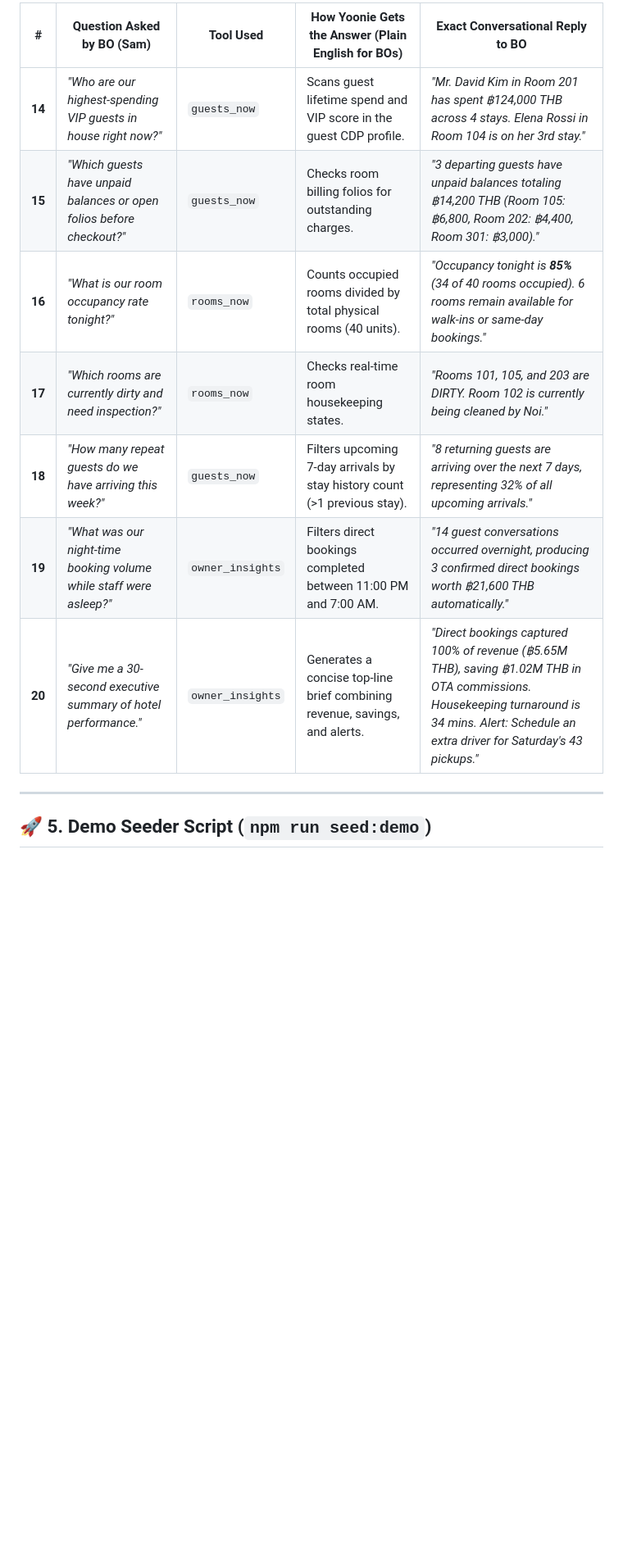
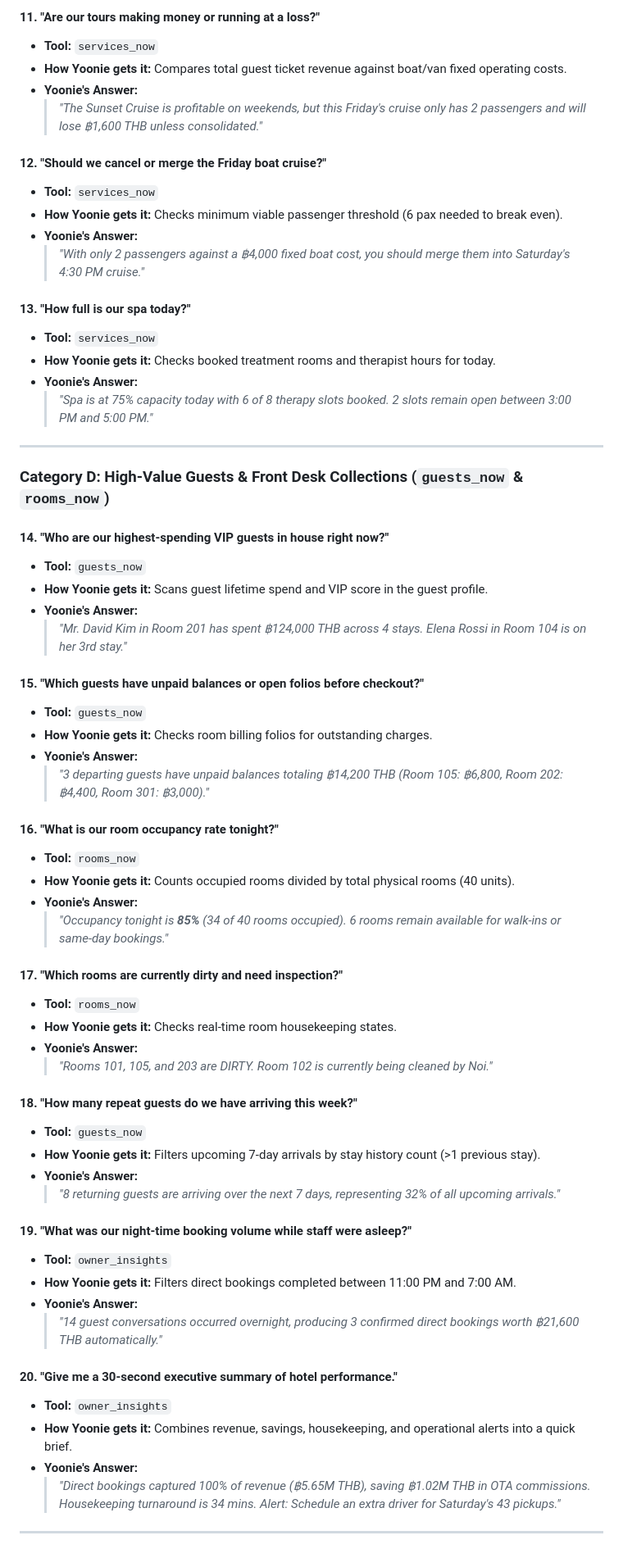
Before and after one commit to LynnT-2003/yoonie-backend, a Markdown page: docs/N8N_STAFF_INTELLIGENCE.md, the part around one of its changes. Shown at 82% size. Drawn GitHub-style; blank space fills up the shorter version.

```diff
--- a/docs/N8N_STAFF_INTELLIGENCE.md
+++ b/docs/N8N_STAFF_INTELLIGENCE.md
@@ -122,14 +168,67 @@ A Business Owner (BO) doesn't want code or database schema terms. The BO assista
 
-| # | Question Asked by BO (Sam) | Tool Used | How Yoonie Gets the Answer (Plain English for BOs) | Exact Conversational Reply to BO |
-|---|---|---|---|---|
-| **14** | *"Who are our highest-spending VIP guests in house right now?"* | `guests_now` | Scans guest lifetime spend and VIP score in the guest CDP profile. | *"Mr. David Kim in Room 201 has spent ฿124,000 THB across 4 stays. Elena Rossi in Room 104 is on her 3rd stay."* |
-| **15** | *"Which guests have unpaid balances or open folios before checkout?"* | `guests_now` | Checks room billing folios for outstanding charges. | *"3 departing guests have unpaid balances totaling ฿14,200 THB (Room 105: ฿6,800, Room 202: ฿4,400, Room 301: ฿3,000)."* |
-| **16** | *"What is our room occupancy rate tonight?"* | `rooms_now` | Counts occupied rooms divided by total physical rooms (40 units). | *"Occupancy tonight is **85%** (34 of 40 rooms occupied). 6 rooms remain available for walk-ins or same-day bookings."* |
-| **17** | *"Which rooms are currently dirty and need inspection?"* | `rooms_now` | Checks real-time room housekeeping states. | *"Rooms 101, 105, and 203 are DIRTY. Room 102 is currently being cleaned by Noi."* |
-| **18** | *"How many repeat guests do we have arriving this week?"* | `guests_now` | Filters upcoming 7-day arrivals by stay history count (>1 previous stay). | *"8 returning guests are arriving over the next 7 days, representing 32% of all upcoming arrivals."* |
-| **19** | *"What was our night-time booking volume while staff were asleep?"* | `owner_insights` | Filters direct bookings completed between 11:00 PM and 7:00 AM. | *"14 guest conversations occurred overnight, producing 3 confirmed direct bookings worth ฿21,600 THB automatically."* |
-| **20** | *"Give me a 30-second executive summary of hotel performance."* | `owner_insights` | Generates a concise top-line brief combining revenue, savings, and alerts. | *"Direct bookings captured 100% of revenue (฿5.65M THB), saving ฿1.02M THB in OTA commissions. Housekeeping turnaround is 34 mins. Alert: Schedule an extra driver for Saturday's 43 pickups."* |
+#### 11. "Are our tours making money or running at a loss?"
+- **Tool:** `services_now`
+- **How Yoonie gets it:** Compares total guest ticket revenue against boat/van fixed operating costs.
+- **Yoonie's Answer:**
+  > *"The Sunset Cruise is profitable on weekends, but this Friday's cruise only has 2 passengers and will lose ฿1,600 THB unless consolidated."*
+
+#### 12. "Should we cancel or merge the Friday boat cruise?"
+- **Tool:** `services_now`
+- **How Yoonie gets it:** Checks minimum viable passenger threshold (6 pax needed to break even).
+- **Yoonie's Answer:**
+  > *"With only 2 passengers against a ฿4,000 fixed boat cost, you should merge them into Saturday's 4:30 PM cruise."*
+
+#### 13. "How full is our spa today?"
+- **Tool:** `services_now`
+- **How Yoonie gets it:** Checks booked treatment rooms and therapist hours for today.
+- **Yoonie's Answer:**
+  > *"Spa is at 75% capacity today with 6 of 8 therapy slots booked. 2 slots remain open between 3:00 PM and 5:00 PM."*
 
 ---
 
-## 🚀 5. Demo Seeder Script (`npm run seed:demo`)
+### Category D: High-Value Guests & Front Desk Collections (`guests_now` & `rooms_now`)
+
+#### 14. "Who are our highest-spending VIP guests in house right now?"
+- **Tool:** `guests_now`
+- **How Yoonie gets it:** Scans guest lifetime spend and VIP score in the guest profile.
+- **Yoonie's Answer:**
+  > *"Mr. David Kim in Room 201 has spent ฿124,000 THB across 4 stays. Elena Rossi in Room 104 is on her 3rd stay."*
+
+#### 15. "Which guests have unpaid balances or open folios before checkout?"
+- **Tool:** `guests_now`
+- **How Yoonie gets it:** Checks room billing folios for outstanding charges.
+- **Yoonie's Answer:**
+  > *"3 departing guests have unpaid balances totaling ฿14,200 THB (Room 105: ฿6,800, Room 202: ฿4,400, Room 301: ฿3,000)."*
+
+#### 16. "What is our room occupancy rate tonight?"
+- **Tool:** `rooms_now`
+- **How Yoonie gets it:** Counts occupied rooms divided by total physical rooms (40 units).
+- **Yoonie's Answer:**
+  > *"Occupancy tonight is **85%** (34 of 40 rooms occupied). 6 rooms remain available for walk-ins or same-day bookings."*
+
+#### 17. "Which rooms are currently dirty and need inspection?"
+- **Tool:** `rooms_now`
+- **How Yoonie gets it:** Checks real-time room housekeeping states.
+- **Yoonie's Answer:**
+  > *"Rooms 101, 105, and 203 are DIRTY. Room 102 is currently being cleaned by Noi."*
+
+#### 18. "How many repeat guests do we have arriving this week?"
+- **Tool:** `guests_now`
+- **How Yoonie gets it:** Filters upcoming 7-day arrivals by stay history count (>1 previous stay).
+- **Yoonie's Answer:**
+  > *"8 returning guests are arriving over the next 7 days, representing 32% of all upcoming arrivals."*
+
+#### 19. "What was our night-time booking volume while staff were asleep?"
+- **Tool:** `owner_insights`
+- **How Yoonie gets it:** Filters direct bookings completed between 11:00 PM and 7:00 AM.
+- **Yoonie's Answer:**
+  > *"14 guest conversations occurred overnight, producing 3 confirmed direct bookings worth ฿21,600 THB automatically."*
+
+#### 20. "Give me a 30-second executive summary of hotel performance."
+- **Tool:** `owner_insights`
+- **How Yoonie gets it:** Combines revenue, savings, housekeeping, and operational alerts into a quick brief.
+- **Yoonie's Answer:**
+  > *"Direct bookings captured 100% of revenue (฿5.65M THB), saving ฿1.02M THB in OTA commissions. Housekeeping turnaround is 34 mins. Alert: Schedule an extra driver for Saturday's 43 pickups."*
+
+---
+
```
Also changed, not shown: other parts of docs/N8N_STAFF_INTELLIGENCE.md (+80 -33 lines).
